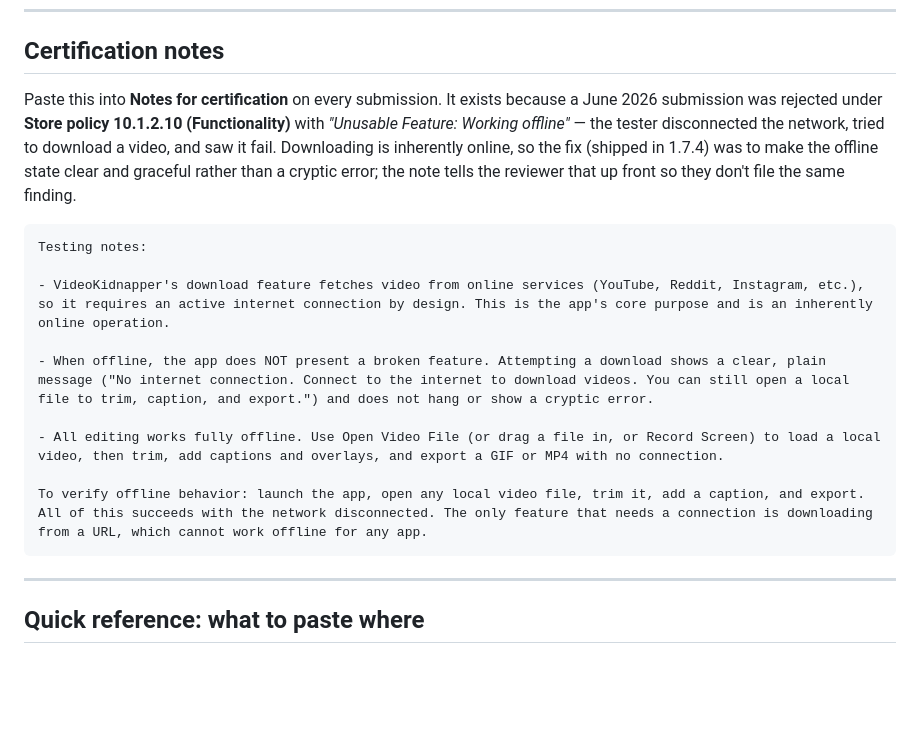
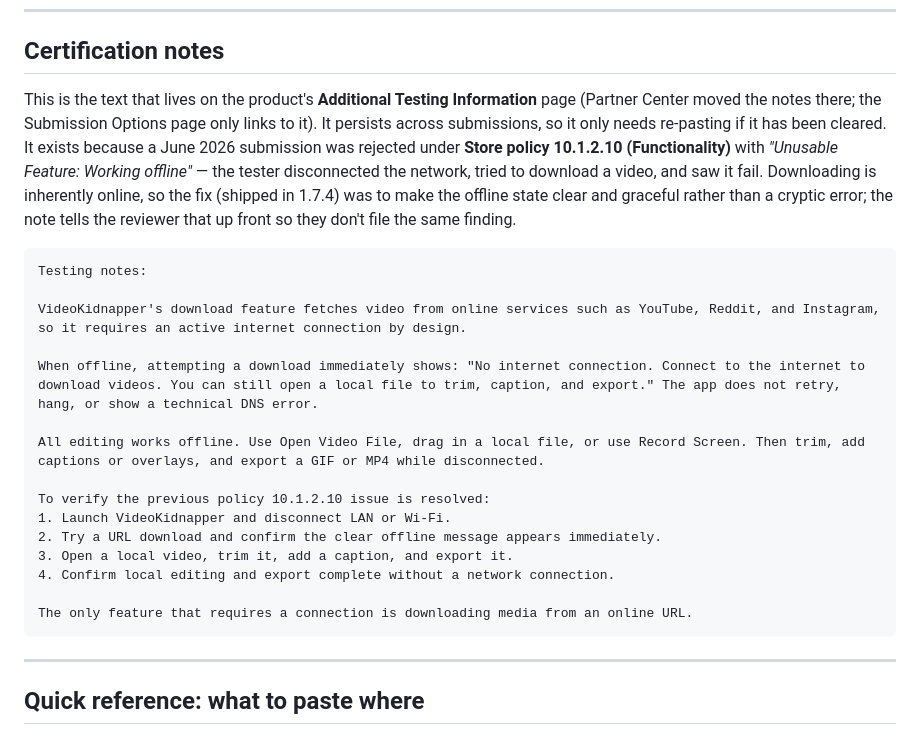
Before and after one commit to AES256Afro/VideoKidnapper, a Markdown page: docs/STORE_UPDATE_GUIDE.md, the part around the change. Rendered like a GitHub page; blank space fills up the shorter version.

Commit message:
docs: certification notes match the live Partner Center text and location
The block on the Additional Testing Information page had grown a
numbered verification procedure for the 10.1.2.10 rejection that the
guide never picked up; the guide's older wording was about to replace
it. The guide now carries the better version and says where the field
actually lives.

Co-Authored-By: Claude Opus 5 <noreply@anthropic.com>

````diff
--- a/docs/STORE_UPDATE_GUIDE.md
+++ b/docs/STORE_UPDATE_GUIDE.md
@@ -75,7 +75,7 @@ If only the listing text/screenshots changed and the app itself didn't, you can
 
 ## Certification notes
 
-Paste this into **Notes for certification** on every submission. It exists
+This is the text that lives on the product's **Additional Testing Information** page (Partner Center moved the notes there; the Submission Options page only links to it). It persists across submissions, so it only needs re-pasting if it has been cleared. It exists
 because a June 2026 submission was rejected under **Store policy 10.1.2.10
 (Functionality)** with *"Unusable Feature: Working offline"* — the tester
 disconnected the network, tried to download a video, and saw it fail.
@@ -86,13 +86,19 @@ note tells the reviewer that up front so they don't file the same finding.
 ```
 Testing notes:
 
-- VideoKidnapper's download feature fetches video from online services (YouTube, Reddit, Instagram, etc.), so it requires an active internet connection by design. This is the app's core purpose and is an inherently online operation.
+VideoKidnapper's download feature fetches video from online services such as YouTube, Reddit, and Instagram, so it requires an active internet connection by design.
 
-- When offline, the app does NOT present a broken feature. Attempting a download shows a clear, plain message ("No internet connection. Connect to the internet to download videos. You can still open a local file to trim, caption, and export.") and does not hang or show a cryptic error.
+When offline, attempting a download immediately shows: "No internet connection. Connect to the internet to download videos. You can still open a local file to trim, caption, and export." The app does not retry, hang, or show a technical DNS error.
 
-- All editing works fully offline. Use Open Video File (or drag a file in, or Record Screen) to load a local video, then trim, add captions and overlays, and export a GIF or MP4 with no connection.
+All editing works offline. Use Open Video File, drag in a local file, or use Record Screen. Then trim, add captions or overlays, and export a GIF or MP4 while disconnected.
 
-To verify offline behavior: launch the app, open any local video file, trim it, add a caption, and export. All of this succeeds with the network disconnected. The only feature that needs a connection is downloading from a URL, which cannot work offline for any app.
+To verify the previous policy 10.1.2.10 issue is resolved:
+1. Launch VideoKidnapper and disconnect LAN or Wi-Fi.
+2. Try a URL download and confirm the clear offline message appears immediately.
+3. Open a local video, trim it, add a caption, and export it.
+4. Confirm local editing and export complete without a network connection.
+
+The only feature that requires a connection is downloading media from an online URL.
 ```
 
 ---
````
